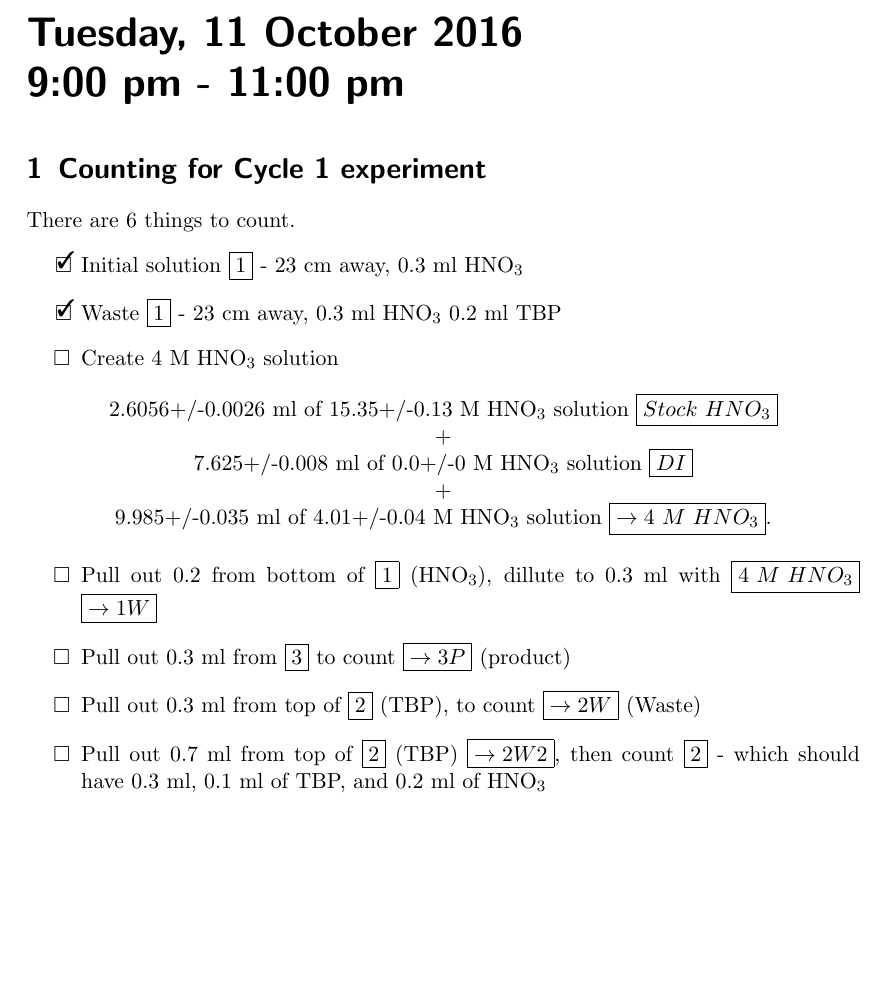
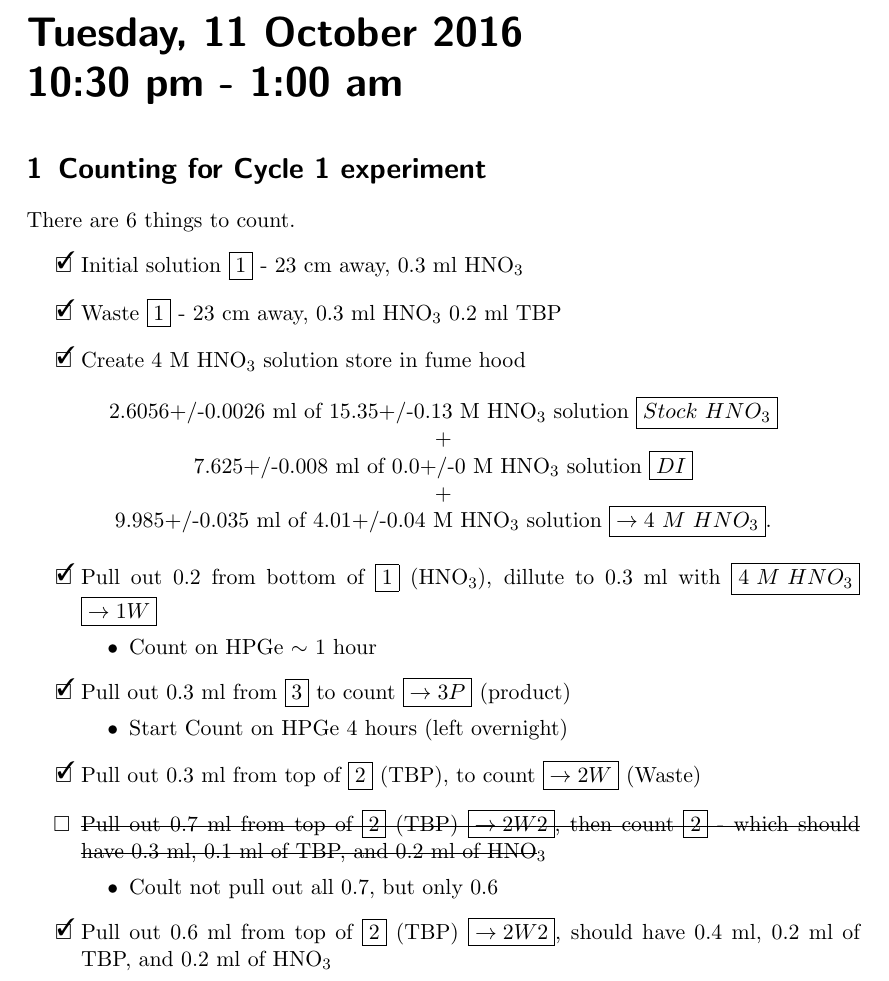
Before and after one commit to teamsspaul/Thinkpad, a LaTeX book (Laboratory_Notebook/Notebook/lab_book_1.tex): part of page 14 of 15, cut so that both start at the same text, the shorter picture padded with empty space. Compiled offline with pdfLaTeX.

Commit message:
Update Files

```diff
--- a/Laboratory_Notebook/Notebook/lab_book_1.tex
+++ b/Laboratory_Notebook/Notebook/lab_book_1.tex
@@ -58,6 +58,7 @@
 \usepackage{lipsum} % Used for inserting dummy 'Lorem ipsum' text into the template
 \usepackage{mathrsfs}
 \usepackage{amsmath}
+\usepackage{soul}
 
 \newcommand{\HRule}{\rule{\linewidth}{0.5mm}} % Command to make the lines in the title page
 \setlength\parindent{0pt} % Removes all indentation from paragraphs
@@ -527,14 +528,14 @@ This experiment had sputtering of pipette at certain times.
 %	LAB BOOK day
 %-----------------------------------------------------------------------
 
-\labday{Tuesday, 11 October 2016\\ 9:00 pm - 11:00 pm}
+\labday{Tuesday, 11 October 2016\\ 10:30 pm - 1:00 am}
 
 \experiment{Cycle1_Counting}
 There are 6 things to count.
 \begin{todolist}
 \item[\done]{Initial solution $\boxed{1}$ - 23 cm away, 0.3 ml HNO\tsbs{3}}
 \item[\done]{Waste $\boxed{1}$ - 23 cm away, 0.3 ml HNO\tsbs{3} 0.2 ml TBP}
-\item{Create 4 M HNO\tsbs{3} solution}
+\item[\done]{Create 4 M HNO\tsbs{3} solution store in fume hood}
 \end{todolist}
 \begin{center}
 2.6056+/-0.0026 ml of 15.35+/-0.13 M HNO\tsbs{3} solution $\boxed{Stock\ HNO_3}$\\
@@ -544,15 +545,27 @@ There are 6 things to count.
 9.985+/-0.035 ml of 4.01+/-0.04 M HNO\tsbs{3} solution $\boxed{\rightarrow 4\ M\ HNO_3}$.
 \end{center}
 \begin{todolist}
-\item{Pull out 0.2 from bottom of $\boxed{1}$ (HNO\tsbs{3}),
+\item[\done]{Pull out 0.2 from bottom of $\boxed{1}$ (HNO\tsbs{3}),
   dillute to 0.3 ml with $\boxed{4\ M\ HNO_3}$ $\boxed{\rightarrow 1W}$}
-\item{Pull out 0.3 ml from $\boxed{3}$ to count
+  \begin{itemize}
+  \item{Count on HPGe $\sim$ 1 hour}
+  \end{itemize}
+\item[\done]{Pull out 0.3 ml from $\boxed{3}$ to count
   $\boxed{\rightarrow 3P}$ (product)}
-\item{Pull out 0.3 ml from top of $\boxed{2}$ (TBP), to count
+  \begin{itemize}
+  \item{Start Count on HPGe 4 hours (left overnight)}
+  \end{itemize}
+\item[\done]{Pull out 0.3 ml from top of $\boxed{2}$ (TBP), to count
        $\boxed{\rightarrow 2W}$ (Waste)}
-\item{Pull out 0.7 ml from top of $\boxed{2}$ (TBP)
+\item{\st{Pull out 0.7 ml from top of $\boxed{2}$ (TBP)
   $\boxed{\rightarrow 2W2}$, then count $\boxed{2}$ - which should
-  have 0.3 ml, 0.1 ml of TBP, and 0.2 ml of HNO\tsbs{3}}
+    have 0.3 ml, 0.1 ml of TBP, and 0.2 ml of HNO}\tsbs{3}}
+  \begin{itemize}
+  \item{Coult not pull out all 0.7, but only 0.6}
+  \end{itemize}
+\item[\done]{Pull out 0.6 ml from top of $\boxed{2}$ (TBP)
+  $\boxed{\rightarrow 2W2}$, should have 0.4 ml, 0.2 ml of TBP,
+  and 0.2 ml of HNO\tsbs{3}}
 \end{todolist}
 
 
```
Also changed, not shown: Laboratory_Notebook/Notebook/lab_book_1.pdf, 4 other files.
